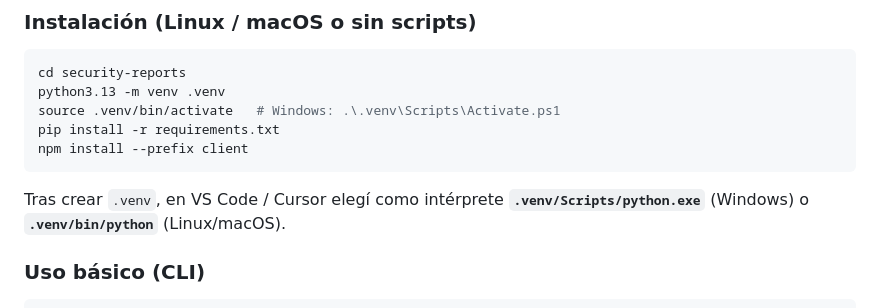
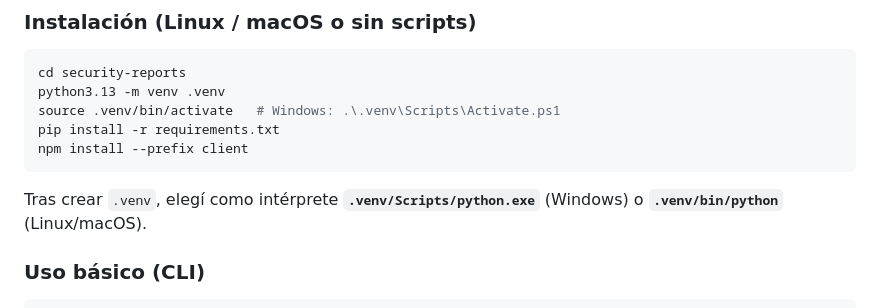
Before and after one commit to cidarparra72/security-reports, a Markdown page: README.md, the part around the change. Drawn GitHub-style.

Commit message:
Initial commit

````diff
--- a/README.md
+++ b/README.md
@@ -53,7 +53,7 @@ pip install -r requirements.txt
 npm install --prefix client
 ```
 
-Tras crear `.venv`, en VS Code / Cursor elegí como intérprete **`.venv/Scripts/python.exe`** (Windows) o **`.venv/bin/python`** (Linux/macOS).
+Tras crear `.venv`, elegí como intérprete **`.venv/Scripts/python.exe`** (Windows) o **`.venv/bin/python`** (Linux/macOS).
 
 ### Uso básico (CLI)
 
````
